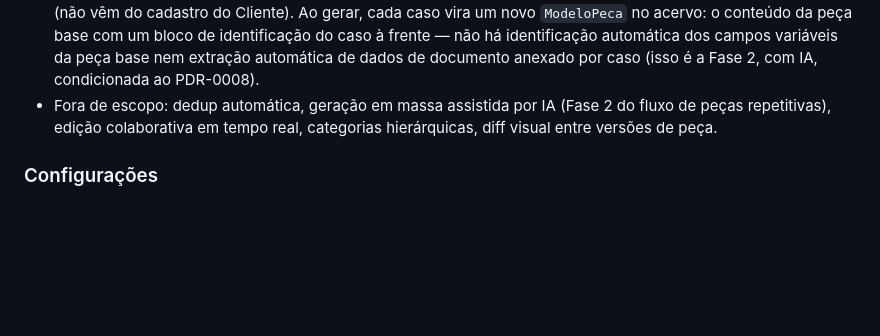
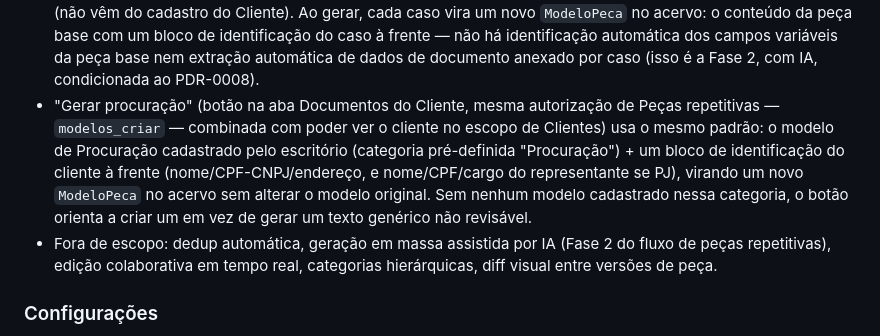
Before and after one commit to BrenoAlcaraz/alenziTech_sistemaAdvocacia, a Markdown page: docs/PRODUCT.md, the part around the change. Rendered like a GitHub page; blank space fills up the shorter version.

Commit message:
docs(clientes,modelos): promove Gerar procuracao
Fecha specs/clientes-gerar-procuracao.md.

Co-Authored-By: Claude Sonnet 5 <noreply@anthropic.com>

```diff
--- a/docs/PRODUCT.md
+++ b/docs/PRODUCT.md
@@ -302,6 +302,15 @@ Repositório de modelos de peças/documentos reutilizáveis.
   automática dos campos variáveis da peça base nem extração automática
   de dados de documento anexado por caso (isso é a Fase 2, com IA,
   condicionada ao PDR-0008).
+- "Gerar procuração" (botão na aba Documentos do Cliente, mesma
+  autorização de Peças repetitivas — `modelos_criar` — combinada com
+  poder ver o cliente no escopo de Clientes) usa o mesmo padrão: o
+  modelo de Procuração cadastrado pelo escritório (categoria
+  pré-definida "Procuração") + um bloco de identificação do cliente à
+  frente (nome/CPF-CNPJ/endereço, e nome/CPF/cargo do representante se
+  PJ), virando um novo `ModeloPeca` no acervo sem alterar o modelo
+  original. Sem nenhum modelo cadastrado nessa categoria, o botão
+  orienta a criar um em vez de gerar um texto genérico não revisável.
 - Fora de escopo: dedup automática, geração em massa assistida por IA
   (Fase 2 do fluxo de peças repetitivas), edição colaborativa em tempo
   real, categorias hierárquicas, diff visual entre versões de peça.
```
